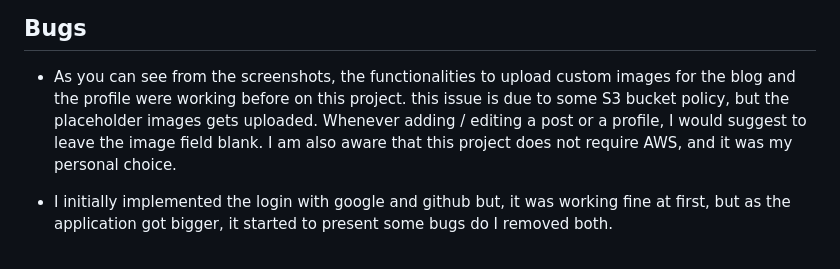
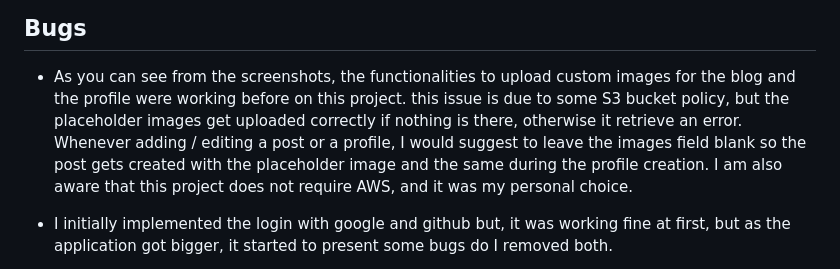
Before and after one commit to Code-Institute-Submissions/florys, a Markdown page: TESTING.md, the part around the change. GitHub-like rendering.

Commit message:
Updated README and TESTING

```diff
--- a/TESTING.md
+++ b/TESTING.md
@@ -127,8 +127,8 @@ The Test case for this project can be found [here](https://docs.google.com/sprea
 ## Bugs
 
 - As you can see from the screenshots, the functionalities to upload custom images for the blog and the profile were working before on this project.
-this issue is due to some S3 bucket policy, but the placeholder images gets uploaded.
-Whenever adding / editing a post or a profile, I would suggest to leave the image field blank.
+this issue is due to some S3 bucket policy, but the placeholder images get uploaded correctly if nothing is there, otherwise it retrieve an error.
+Whenever adding / editing a post or a profile, I would suggest to leave the images field blank so the post gets created with the placeholder image and the same during the profile creation.
 I am also aware that this project does not require AWS, and it was my personal choice.
 
 - I initially implemented the login with google and github but, it was working fine at first, but as the application got bigger,
```
